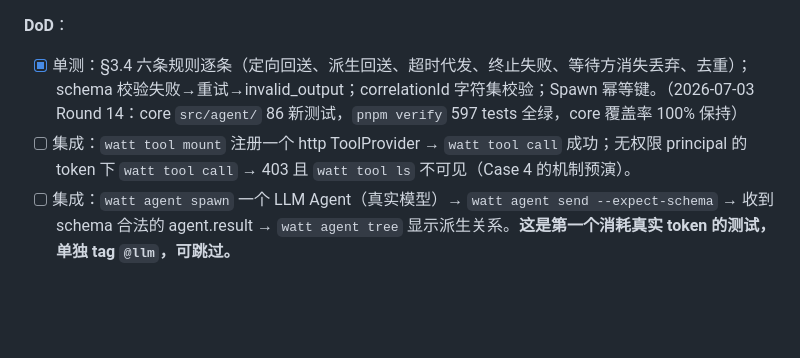
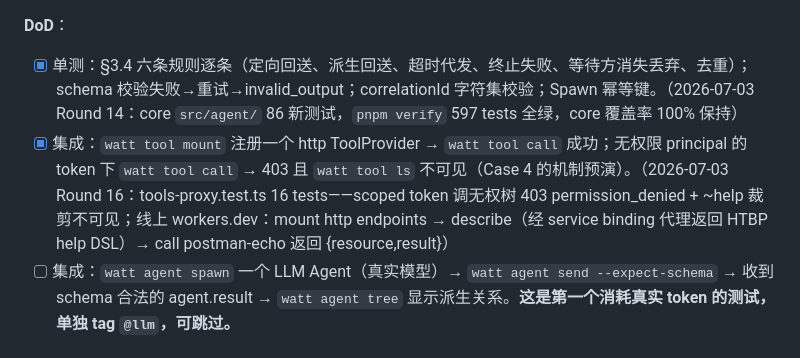
Before and after one commit to TokenRollAI/Watt, a Markdown page: DOD.md, the part around the change. Drawn GitHub-style; blank space fills up the shorter version.

Commit message:
docs: DOD Phase 4 item 2 checked

```diff
--- a/DOD.md
+++ b/DOD.md
@@ -82,7 +82,7 @@
 
 **DoD**：
 - [x] 单测：§3.4 六条规则逐条（定向回送、派生回送、超时代发、终止失败、等待方消失丢弃、去重）；schema 校验失败→重试→invalid_output；correlationId 字符集校验；Spawn 幂等键。（2026-07-03 Round 14：core `src/agent/` 86 新测试，`pnpm verify` 597 tests 全绿，core 覆盖率 100% 保持）
-- [ ] 集成：`watt tool mount` 注册一个 http ToolProvider → `watt tool call` 成功；无权限 principal 的 token 下 `watt tool call` → 403 且 `watt tool ls` 不可见（Case 4 的机制预演）。
+- [x] 集成：`watt tool mount` 注册一个 http ToolProvider → `watt tool call` 成功；无权限 principal 的 token 下 `watt tool call` → 403 且 `watt tool ls` 不可见（Case 4 的机制预演）。（2026-07-03 Round 16：tools-proxy.test.ts 16 tests——scoped token 调无权树 403 permission_denied + ~help 裁剪不可见；线上 workers.dev：mount http endpoints → describe（经 service binding 代理返回 HTBP help DSL）→ call postman-echo 返回 {resource,result}）
 - [ ] 集成：`watt agent spawn` 一个 LLM Agent（真实模型）→ `watt agent send --expect-schema` → 收到 schema 合法的 agent.result → `watt agent tree` 显示派生关系。**这是第一个消耗真实 token 的测试，单独 tag `@llm`，可跳过。**
 
 ## 7. Phase 5 — Task + Scheduler（M7 + M6）
```
